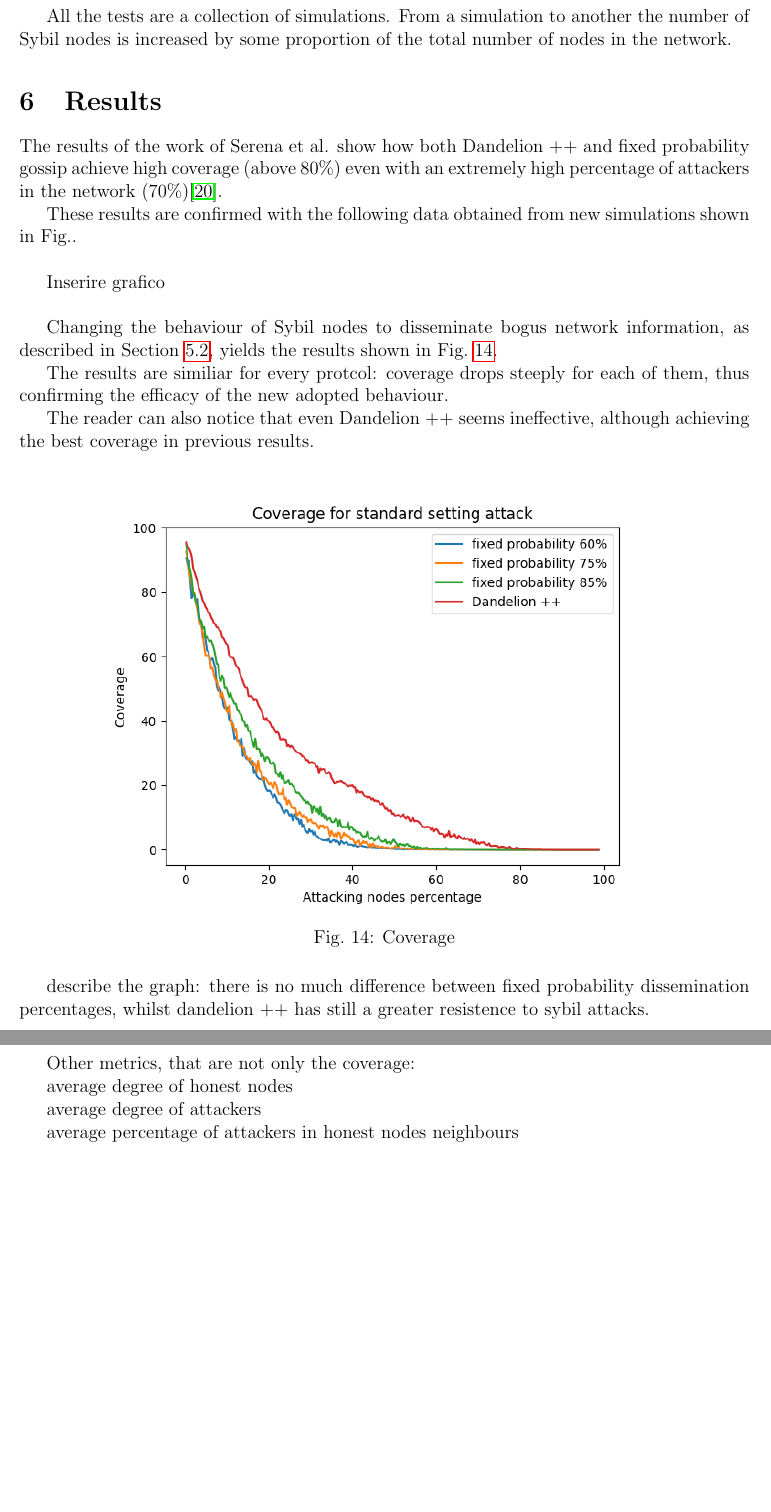
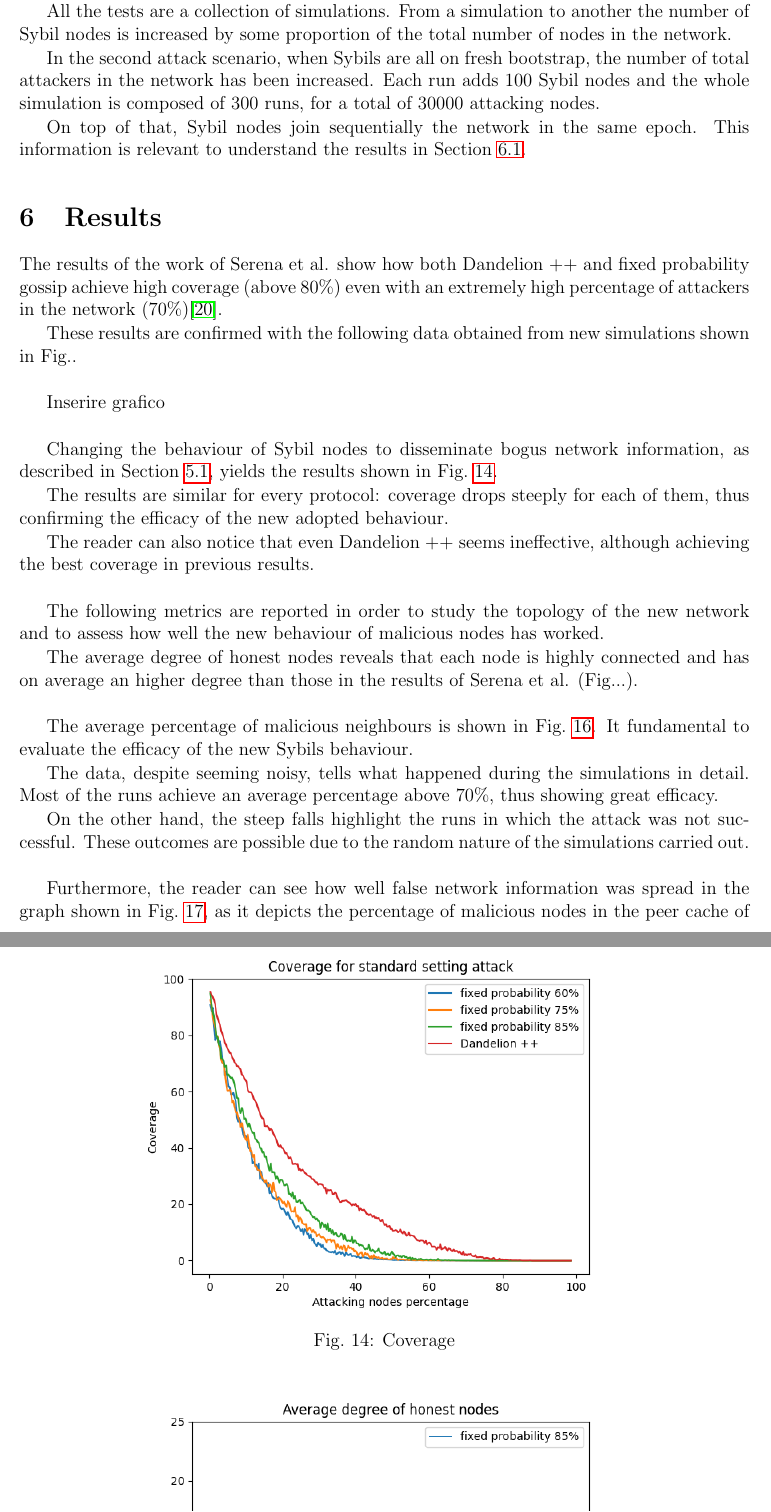
Before and after one commit to ImGilbes/tesi, a LaTeX document (tesi.tex): two parts of pages 17 and 18 of 24 before the commit and two parts of pages 17 and 18 of 25 after it, joined at a grey line, cut so that both start at the same text, the shorter picture padded with empty space. Compiled offline with pdfLaTeX.

Commit message:
done results

```diff
--- a/tesi.tex
+++ b/tesi.tex
@@ -455,6 +459,10 @@ The simulation proceeds as a series of epochs. In each epoch a different victim
 
 All the tests are a collection of simulations. From a simulation to another the number of Sybil nodes is increased by some proportion of the total number of nodes in the network.
 
+In the second attack scenario, when Sybils are all on fresh bootstrap, the number of total attackers in the network has been increased. Each run adds 100 Sybil nodes and the whole simulation is composed of 300 runs, for a total of 30000 attacking nodes.
+
+On top of that, Sybil nodes join sequentially the network in the same epoch. This information is relevant to understand the results in Section~\ref{sec:external}.
+
 \section{Results}\label{sec:res}
 The results of the work of Serena et al. show how both Dandelion ++ and fixed probability gossip achieve high coverage (above $80\%$) even with an extremely high percentage of attackers in the network ($70\%$)\cite{lunes-dissemination}.
 
@@ -464,29 +472,19 @@ Inserire grafico\\
 
 Changing the behaviour of Sybil nodes to disseminate bogus network information, as described in Section~\ref{sec:atkdetails}, yields the results shown in Fig.~\ref{fig:in-cov}.
 
-The results are similiar for every protcol: coverage drops steeply for each of them, thus confirming the efficacy of the new adopted behaviour.
+The results are similar for every protocol: coverage drops steeply for each of them, thus confirming the efficacy of the new adopted behaviour.
 
-The reader can also notice that even Dandelion ++ seems ineffective, although achieving the best coverage in previous results.
+The reader can also notice that even Dandelion ++ seems ineffective, although achieving the best coverage in previous results.\\
 
 \begin{figure}[h!]
-	\includegraphics[width=.8\textwidth]{pict/results/in-cov.png}
+	\includegraphics[width=.7\textwidth]{pict/results/in-cov.png}
 	\centering
 	\caption{Coverage}
 	\label{fig:in-cov}
 \end{figure}
 
+The following metrics are reported in order to study the topology of the new network and to assess how well the new behaviour of malicious nodes has worked.
 
-
-describe the graph: there is no much difference between fixed probability dissemination
-percentages, whilst dandelion ++ has still a greater resistence to sybil attacks.
-
-Other metrics, that are not only the coverage:
-
-average degree of honest nodes
-
-average degree of attackers
-
-average percentage of attackers in honest nodes neighbours
-
+The average degree of honest nodes reveals that each node is highly connected and has on average an higher degree than those in the results of Serena et al. (Fig...). \\
 
 \begin{figure}[h!]
@@ -496,5 +494,10 @@ average percentage of attackers in honest nodes neighbours
 	\label{fig:degreehon}
 \end{figure}
 
+The average percentage of malicious neighbours is shown in Fig.~\ref{fig:avgatk}. It fundamental to evaluate the efficacy of the new Sybils behaviour.
+
+The data, despite seeming noisy, tells what happened during the simulations in detail. Most of the runs achieve an average percentage above $70\%$, thus showing great efficacy.
+
+On the other hand, the steep falls highlight the runs in which the attack was not successful. These outcomes are possible due to the random nature of the simulations carried out.\\
 
 \begin{figure}[h!]
@@ -504,5 +507,6 @@ average percentage of attackers in honest nodes neighbours
 	\label{fig:avgatk}
 \end{figure}
 
+Furthermore, the reader can see how well false network information was spread in the graph shown in Fig.~\ref{fig:avgatk-known}, as it depicts the percentage of malicious nodes in the peer cache of honest nodes.\\
 
 \begin{figure}[h!]
```
Also changed, not shown: tesi.pdf, tesi.tex (57 more changed lines), 4 other files.
